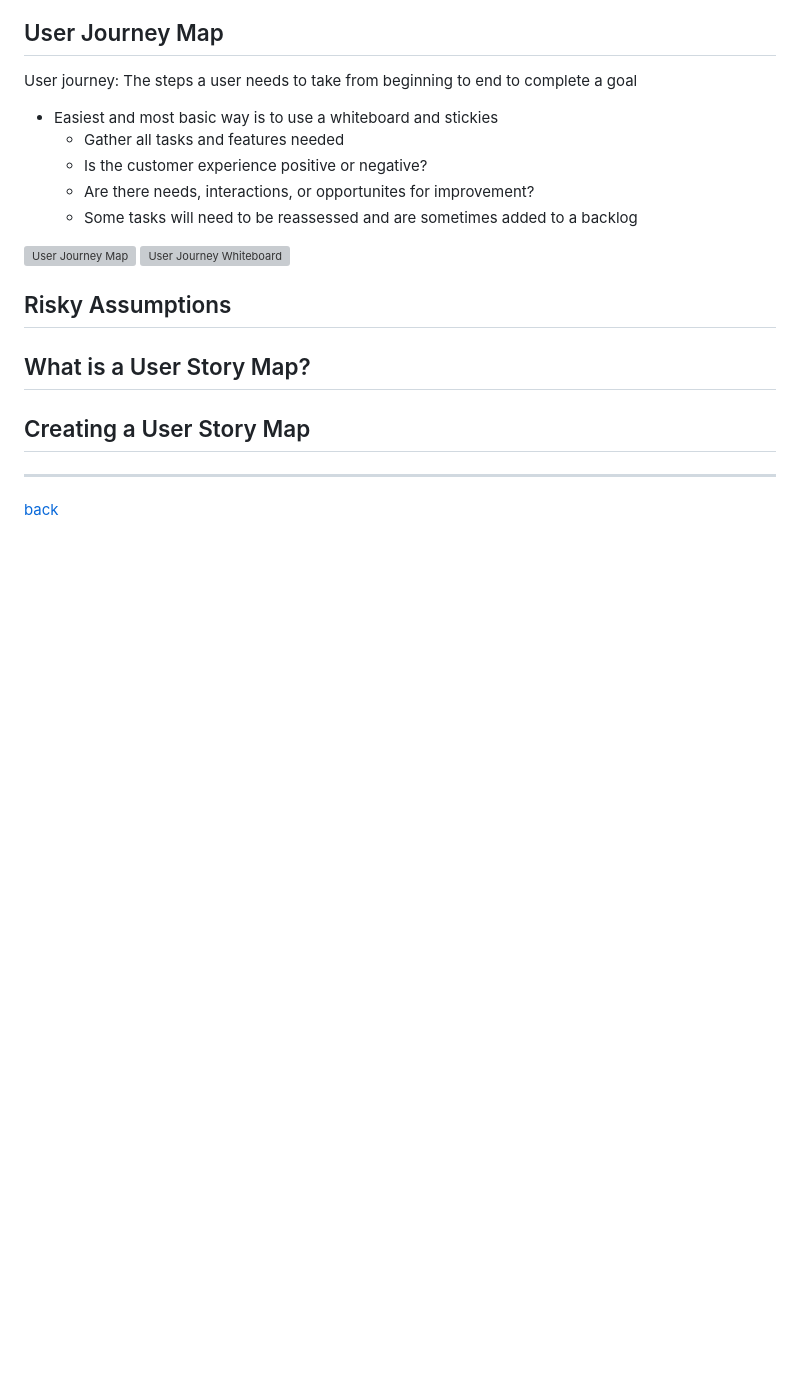
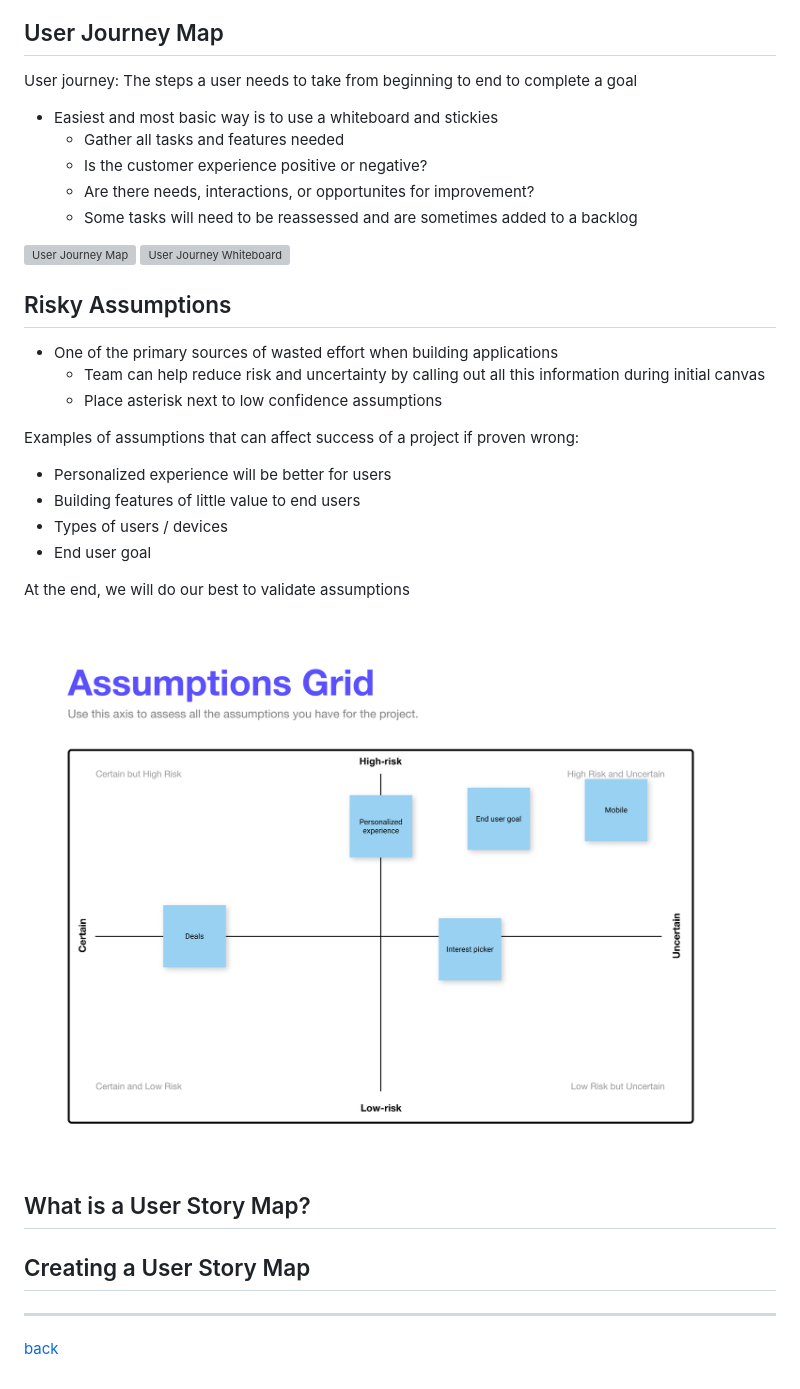
Before and after one commit to ryanemmans/ztm-ui-ux, a Markdown page: notes/section28-clientrevisited.md, the part around the change printed below. Rendered like a GitHub page; pictures changed too: img/client-assumptions.png (added); blank space fills up the shorter version; grey boxes are pictures that could not be loaded.

Commit message:
Add section 28 notes on risky assumptions.

```diff
--- a/notes/section28-clientrevisited.md
+++ b/notes/section28-clientrevisited.md
@@ -60,6 +60,21 @@ User journey: The steps a user needs to take from beginning to end to complete a
 
 ## Risky Assumptions
 
+- One of the primary sources of wasted effort when building applications
+  - Team can help reduce risk and uncertainty by calling out all this information during initial canvas
+  - Place asterisk next to low confidence assumptions
+
+Examples of assumptions that can affect success of a project if proven wrong:
+
+- Personalized experience will be better for users
+- Building features of little value to end users
+- Types of users / devices
+- End user goal
+
+At the end, we will do our best to validate assumptions
+
+<img src="../img/client-assumptions.png" width="900px" alt="Risky Assumptions">
+
 ## What is a User Story Map?
 
 ## Creating a User Story Map
```
Also changed, not shown: other parts of notes/section28-clientrevisited.md (+1 -1 lines), img/client-endusers.png (added).
